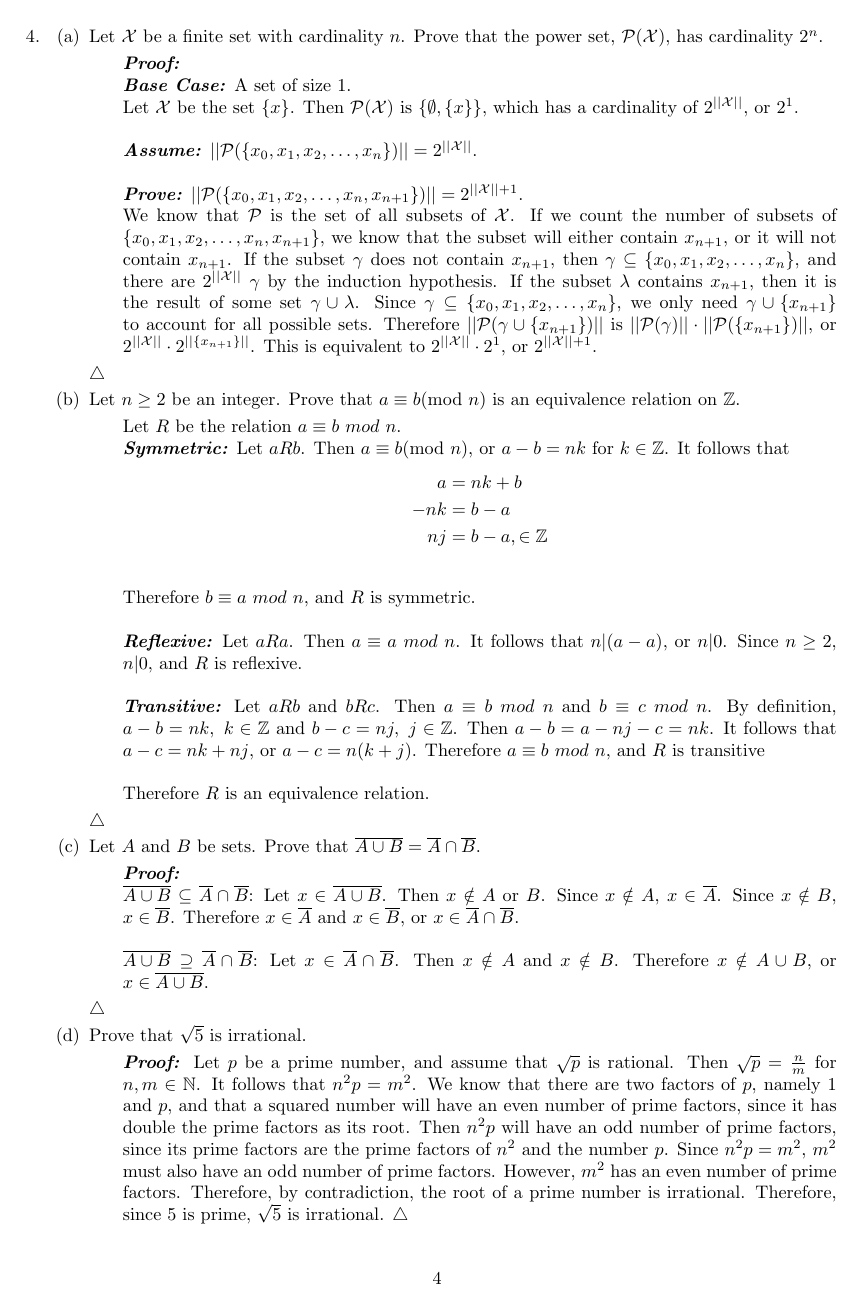
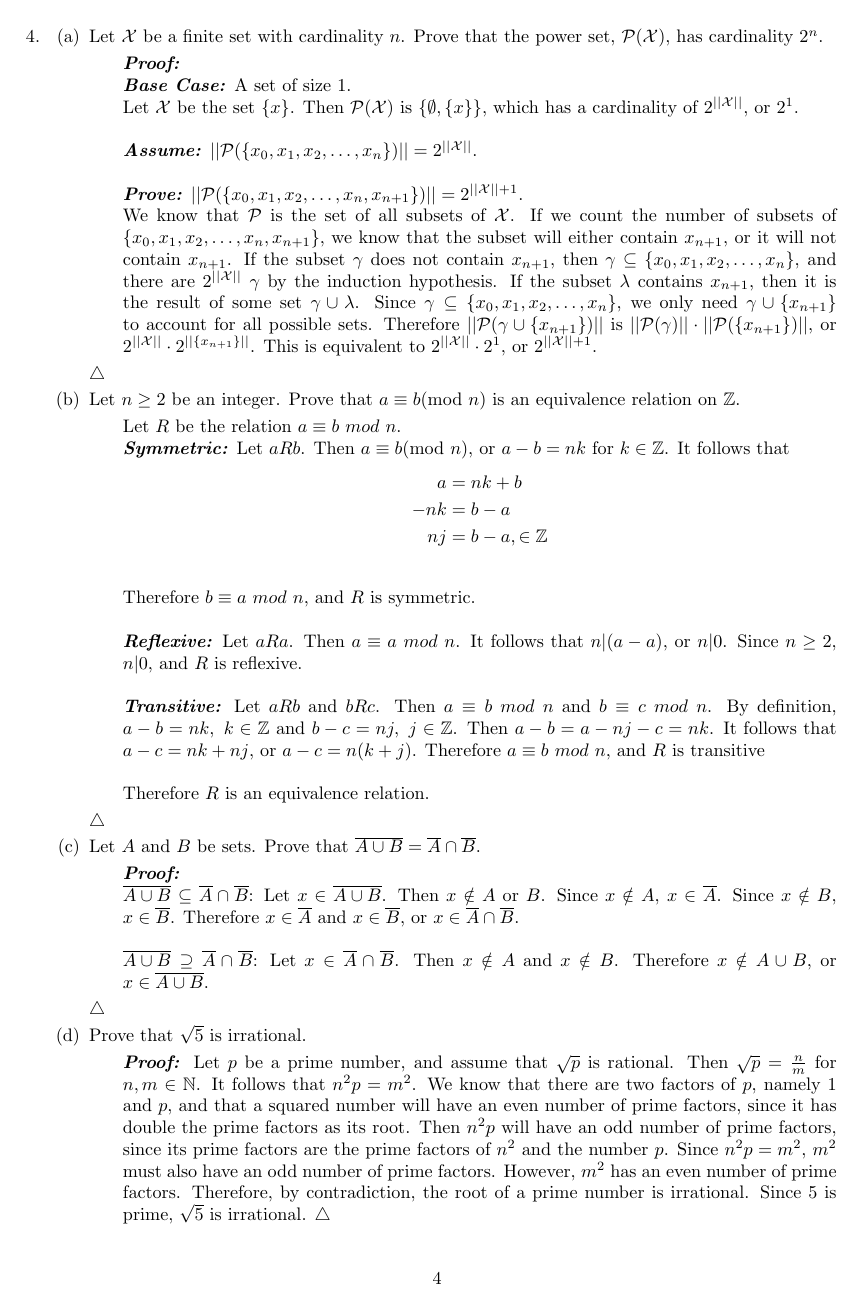
Before and after one commit to sjyn/LahTech, a LaTeX document (proofs/portfolio.tex): page 4 of 4. Compiled offline with pdfLaTeX.

Commit message:
minor change

```diff
--- a/proofs/portfolio.tex
+++ b/proofs/portfolio.tex
@@ -228,7 +228,7 @@ Then $n^{2}p$ will have an odd number of prime factors, since its prime factors
 Since $n^{2}p = m^{2}$, $m^{2}$ must also have an odd number of prime factors.
 However, $m^{2}$ has an even number of prime factors.
 Therefore, by contradiction, the root of a prime number is irrational.
-Therefore, since 5 is prime, $\sqrt{5}$ is irrational. $\triangle$
+Since 5 is prime, $\sqrt{5}$ is irrational. $\triangle$
 \end{quote}
 \end{enumerate}
 \end{enumerate}
```
Also changed, not shown: proofs/portfolio.pdf.
